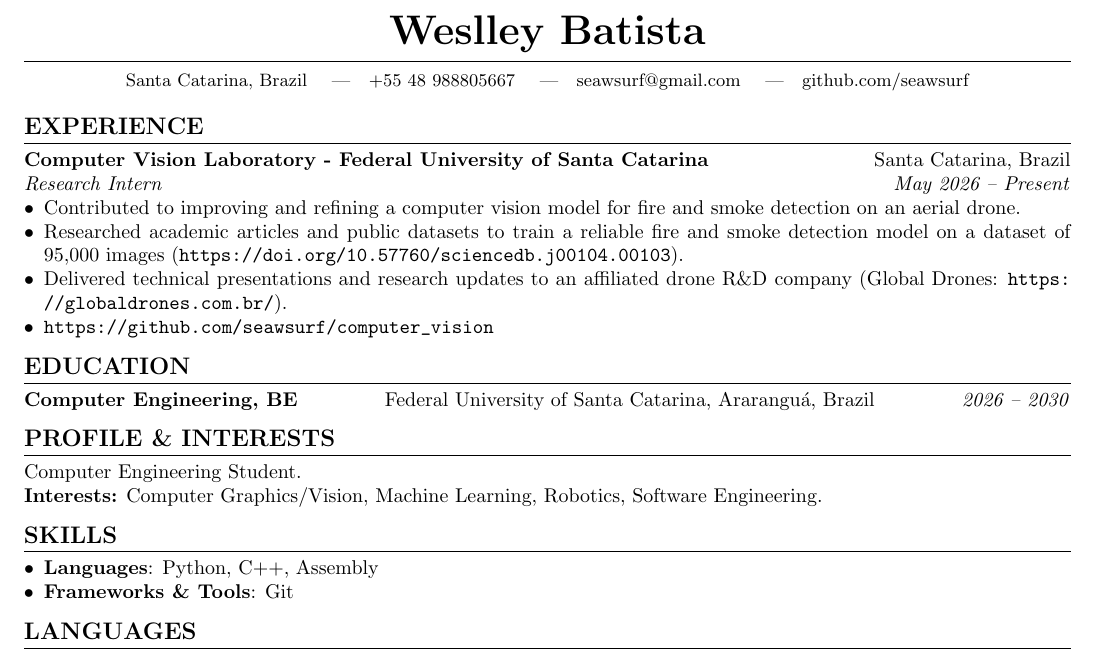
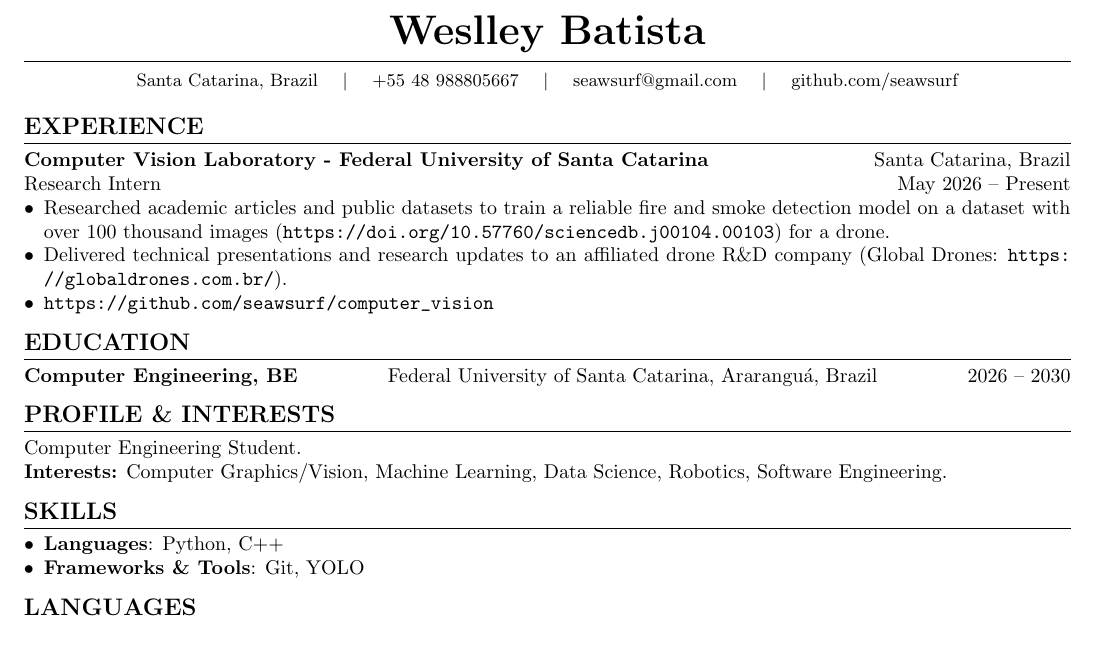
Before and after one commit to kierkegaardangst/kierkegaardangst, a LaTeX CV (resume/resume.tex): part of the page, cut so that both start at the same text. Compiled offline with pdfLaTeX.

Commit message:
update CV

```diff
--- a/resume/resume.tex
+++ b/resume/resume.tex
@@ -26,9 +26,9 @@
     \hrule
     \vspace{6pt}
     {\small
-    Santa Catarina, Brazil \quad|\quad
-    \small {+55 48 988805667} \quad|\quad
-    \href{mailto:seawsurf@gmail.com}{seawsurf@gmail.com} \quad|\quad
+    Santa Catarina, Brazil \quad $|$ \quad
+    +55 48 988805667 \quad $|$ \quad
+    \href{mailto:seawsurf@gmail.com}{seawsurf@gmail.com} \quad $|$ \quad
     \href{https://github.com/seawsurf}{github.com/seawsurf}
     }
 \end{center}
@@ -37,10 +37,9 @@
 \section*{Experience}
 \noindent
 \textbf{Computer Vision Laboratory - Federal University of Santa Catarina} \hfill Santa Catarina, Brazil \\
-\textit{Research Intern} \hfill \textit{May 2026 -- Present}
+Research Intern \hfill May 2026 -- Present
 \begin{itemize}[leftmargin=*, noitemsep, topsep=0pt]
-    \item Contributed to improving and refining a computer vision model for fire and smoke detection on an aerial drone.
-    \item Researched academic articles and public datasets to train a reliable fire and smoke detection model on a dataset of 95,000 images (\url{https://doi.org/10.57760/sciencedb.j00104.00103}).
+    \item Researched academic articles and public datasets to train a reliable fire and smoke detection model on a dataset with over 100 thousand images (\url{https://doi.org/10.57760/sciencedb.j00104.00103}) for a drone.
 	\item Delivered technical presentations and research updates to an affiliated drone R\&D company (Global Drones: \url{https://globaldrones.com.br/}).
     \item \url{https://github.com/seawsurf/computer_vision}
 \end{itemize}
@@ -49,20 +48,20 @@
 % -------------------- EDUCATION --------------------
 \section*{Education}
 \noindent
-\textbf{Computer Engineering, BE} \hfill Federal University of Santa Catarina, Araranguá, Brazil \hfill \textit{2026 -- 2030}
+\textbf{Computer Engineering, BE} \hfill Federal University of Santa Catarina, Araranguá, Brazil \hfill 2026 -- 2030
 
 
 % -------------------- PROFILE \& INTERESTS --------------------
 \section*{Profile \& Interests}
 \noindent Computer Engineering Student. \\
-\textbf{Interests:} Computer Graphics/Vision, Machine Learning, Robotics, Software Engineering.
+\textbf{Interests:} Computer Graphics/Vision, Machine Learning, Data Science, Robotics, Software Engineering.
 
 
 % -------------------- SKILLS --------------------
 \section*{Skills}
 \begin{itemize}[leftmargin=*, noitemsep, topsep=0pt]
-    \item \textbf{Languages}: Python, C++, Assembly
-    \item \textbf{Frameworks \& Tools}: Git
+    \item \textbf{Languages}: Python, C++
+    \item \textbf{Frameworks \& Tools}: Git, YOLO
 \end{itemize}
 
 
```
Also changed, not shown: resume/resume.pdf, resume/resume.png (added), 2 other files.
